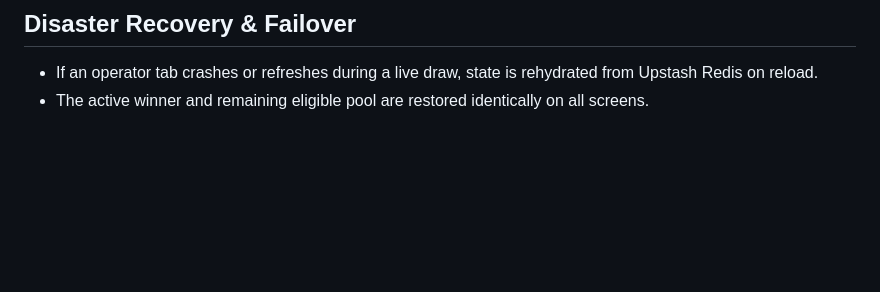
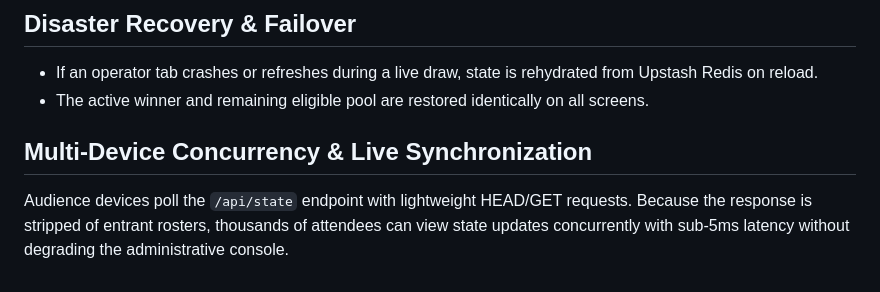
Before and after one commit to Karang1908/gdg-lottery-system, a Markdown page: PRODUCT.md, the part around the change. Drawn GitHub-style; blank space fills up the shorter version.

Commit message:
docs(product): document multi-event multi-device concurrency in PRODUCT.md
Documents high-concurrency public endpoint scaling in PRODUCT.md.

```diff
--- a/PRODUCT.md
+++ b/PRODUCT.md
@@ -102,3 +102,6 @@ State updates in serverless environments are coordinated through distributed loc
 
 - If an operator tab crashes or refreshes during a live draw, state is rehydrated from Upstash Redis on reload.
 - The active winner and remaining eligible pool are restored identically on all screens.
+
+## Multi-Device Concurrency & Live Synchronization
+Audience devices poll the `/api/state` endpoint with lightweight HEAD/GET requests. Because the response is stripped of entrant rosters, thousands of attendees can view state updates concurrently with sub-5ms latency without degrading the administrative console.
```
